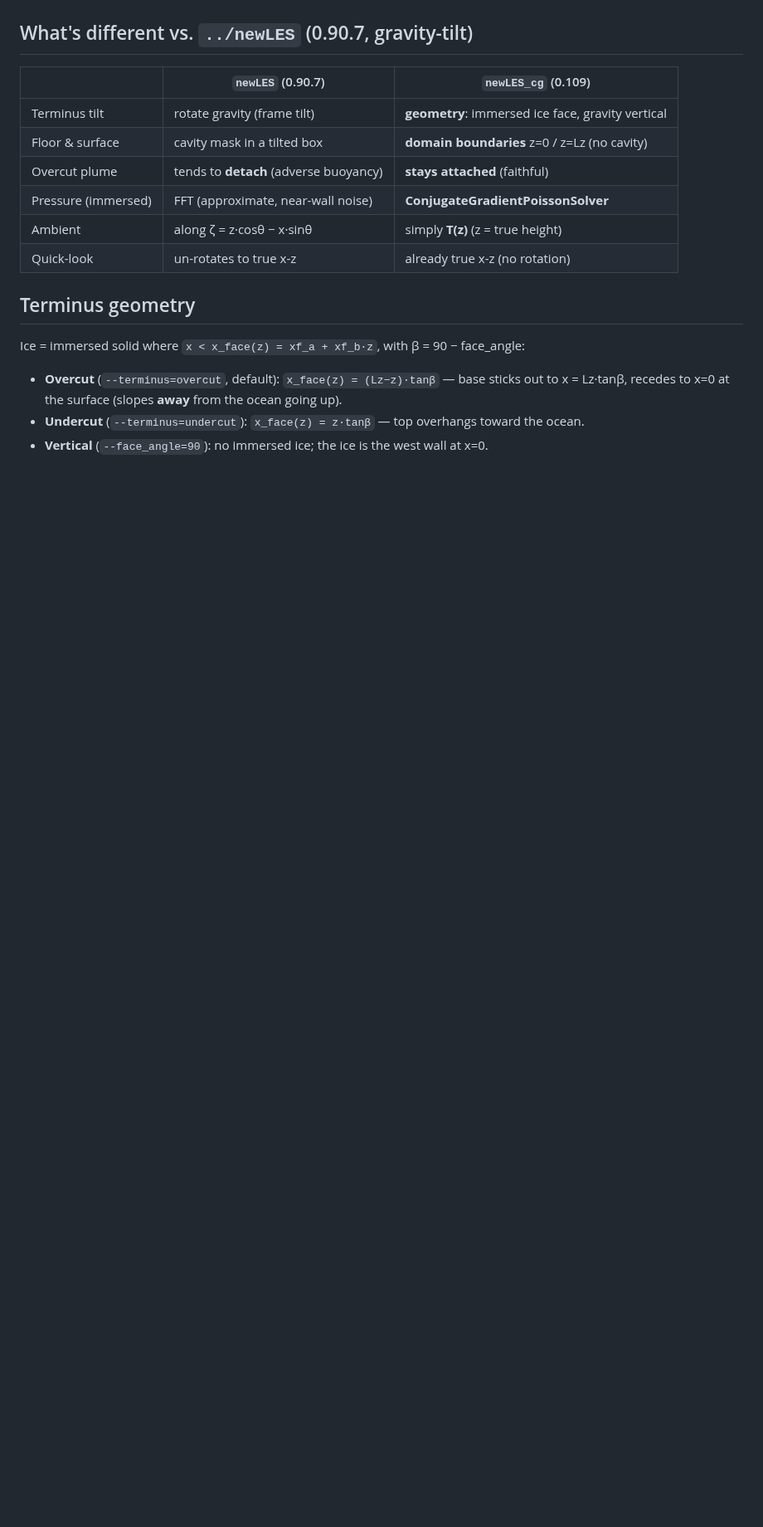
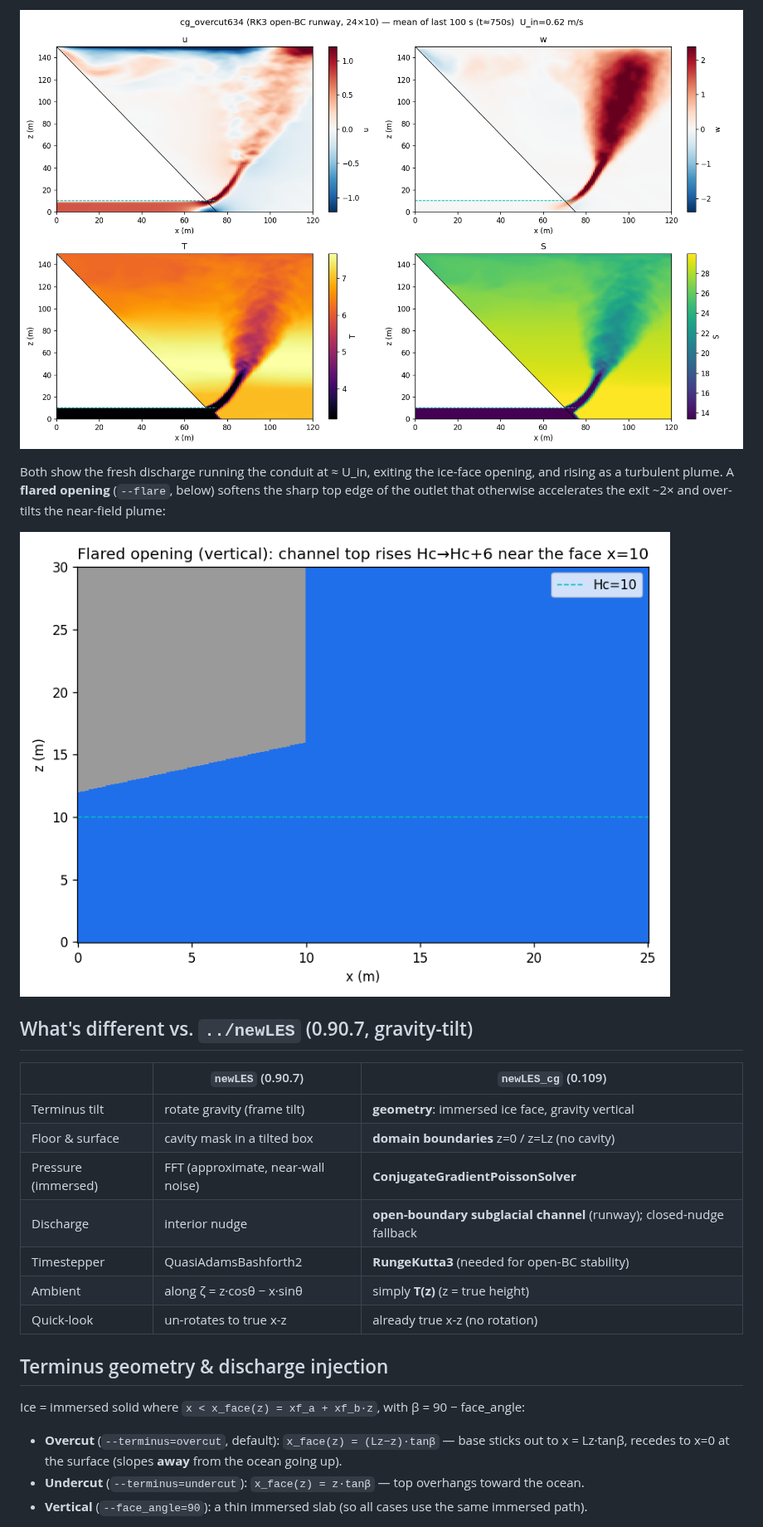
Before and after one commit to zhazorken/LESplume, a Markdown page: README.md, the part around one of its changes. Shown at 83% size. Rendered like a GitHub page; pictures changed too: figures/flared_opening.png (added), figures/overcut_transect.png (added); blank space fills up the shorter version.

```diff
--- a/README.md
+++ b/README.md
@@ -11,3 +25,10 @@ Built on the pinned **0.109.2** environment from the sibling `IceShelfCavity` pr
+![Overcut terminus transect](figures/overcut_transect.png)
+
+Both show the fresh discharge running the conduit at ≈ U_in, exiting the ice-face opening, and
+rising as a turbulent plume. A **flared opening** (`--flare`, below) softens the sharp top edge
+of the outlet that otherwise accelerates the exit ~2× and over-tilts the near-field plume:
+
+![Flared outlet opening](figures/flared_opening.png)
 
 ## What's different vs. `../newLES` (0.90.7, gravity-tilt)
 
@@ -15,17 +36,18 @@ Built on the pinned **0.109.2** environment from the sibling `IceShelfCavity` pr
 |---|---|---|
 | Terminus tilt | rotate gravity (frame tilt) | **geometry**: immersed ice face, gravity vertical |
 | Floor & surface | cavity mask in a tilted box | **domain boundaries** z=0 / z=Lz (no cavity) |
-| Overcut plume | tends to **detach** (adverse buoyancy) | **stays attached** (faithful) |
 | Pressure (immersed) | FFT (approximate, near-wall noise) | **ConjugateGradientPoissonSolver** |
+| Discharge | interior nudge | **open-boundary subglacial channel** (runway); closed-nudge fallback |
+| Timestepper | QuasiAdamsBashforth2 | **RungeKutta3** (needed for open-BC stability) |
 | Ambient | along ζ = z·cosθ − x·sinθ | simply **T(z)** (z = true height) |
 | Quick-look | un-rotates to true x-z | already true x-z (no rotation) |
 
-## Terminus geometry
+## Terminus geometry & discharge injection
 
 Ice = immersed solid where `x < x_face(z) = xf_a + xf_b·z`, with β = 90 − face_angle:
 
 - **Overcut** (`--terminus=overcut`, default): `x_face(z) = (Lz−z)·tanβ` — base sticks out to
   x = Lz·tanβ, recedes to x=0 at the surface (slopes **away** from the ocean going up).
 - **Undercut** (`--terminus=undercut`): `x_face(z) = z·tanβ` — top overhangs toward the ocean.
-- **Vertical** (`--face_angle=90`): no immersed ice; the ice is the west wall at x=0.
+- **Vertical** (`--face_angle=90`): a thin immersed slab (so all cases use the same immersed path).
 
```
Also changed, not shown: other parts of README.md (+96 -89 lines), figures/vertical_transect.png (added).
